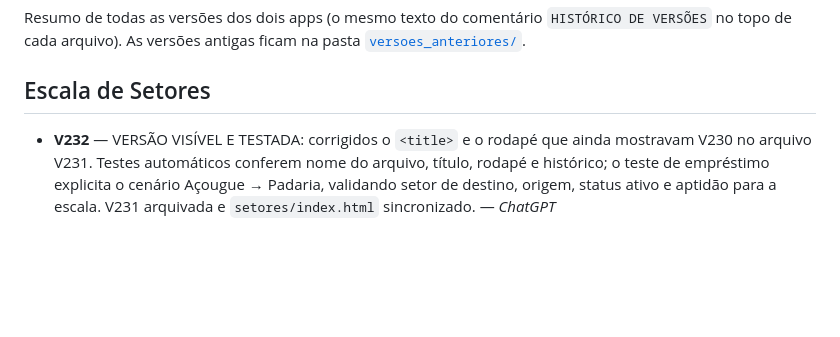
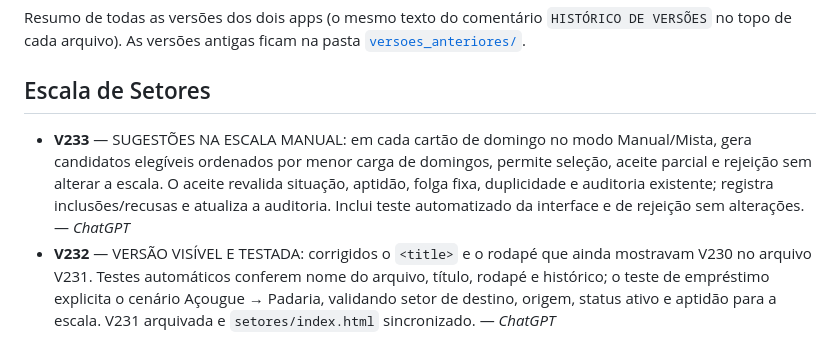
Before and after one commit to jottacostta/EscalaDominical, a Markdown page: CHANGELOG.md, the part around the change. GitHub-like rendering; blank space fills up the shorter version.

Commit message:
V233: documenta sugestões na escala manual e adiciona testes

```diff
--- a/CHANGELOG.md
+++ b/CHANGELOG.md
@@ -7,6 +7,7 @@ As versões antigas ficam na pasta [`versoes_anteriores/`](versoes_anteriores/).
 
 ## Escala de Setores
 
+- **V233** — SUGESTÕES NA ESCALA MANUAL: em cada cartão de domingo no modo Manual/Mista, gera candidatos elegíveis ordenados por menor carga de domingos, permite seleção, aceite parcial e rejeição sem alterar a escala. O aceite revalida situação, aptidão, folga fixa, duplicidade e auditoria existente; registra inclusões/recusas e atualiza a auditoria. Inclui teste automatizado da interface e de rejeição sem alterações. — *ChatGPT*
 - **V232** — VERSÃO VISÍVEL E TESTADA: corrigidos o `<title>` e o rodapé que ainda mostravam V230 no arquivo V231. Testes automáticos conferem nome do arquivo, título, rodapé e histórico; o teste de empréstimo explicita o cenário Açougue → Padaria, validando setor de destino, origem, status ativo e aptidão para a escala. V231 arquivada e `setores/index.html` sincronizado. — *ChatGPT*
 - **V231** — EMPRÉSTIMO ENTRE SETORES: o editor exige setor de destino para EP; o cadastro canônico permanece na origem e uma visão operacional do mesmo funcionário fica disponível no destino. A origem exibe o registro bloqueado e reduz a contagem disponível; o destino inclui o emprestado na contagem. Persistência do destino no Equipe.txt e no histórico JSON, com teste de regressão para matrícula única. V230 arquivada em `versoes_anteriores/`. — *ChatGPT*
 - **V230** — LISTA MANUAL SÓ COM OPERACIONAIS ATIVOS: na escala manual/mista, lideranças cadastradas na área própria, afastados (AF) e emprestados (EP) ficam ocultos da lista de seleção. Operacionais ativos continuam visíveis mesmo com folga fixa no domingo. Teste de regressão incluído em `testes/rodar.js`. — *ChatGPT*
```
